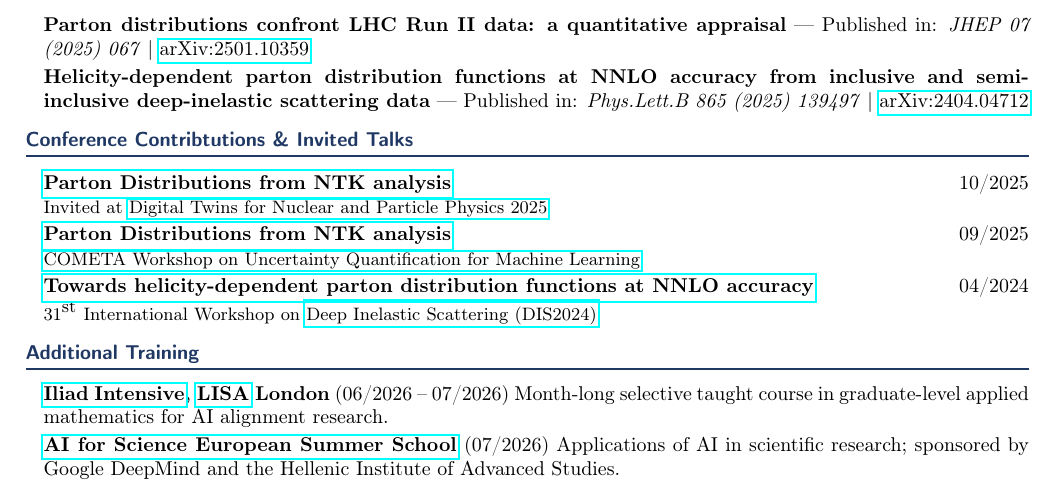
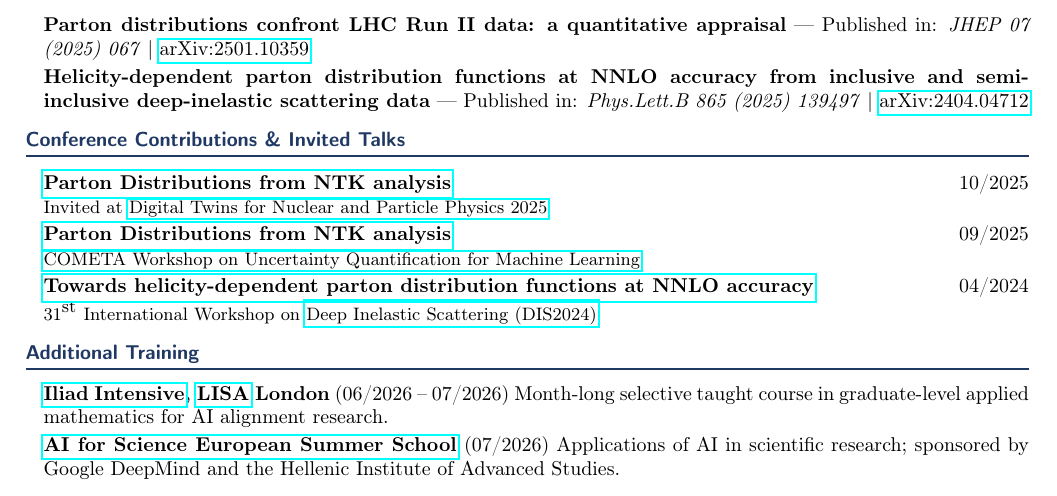
Before and after one commit to achiefa/CV, a LaTeX document (main-quant.tex): part of page 2 of 2, cut so that both start at the same text. Compiled offline with pdfLaTeX.

Commit message:
Fix typo

```diff
--- a/main-quant.tex
+++ b/main-quant.tex
@@ -80,7 +80,7 @@
   \usepub{helicity}
 \end{cvlist}
 
-\cvsection{Conference Contribtutions \& Invited Talks}
+\cvsection{Conference Contributions \& Invited Talks}
 \begin{cvlist}
   \usetalk{ntk-twins}
   \usetalk{ntk-cometa}
```
